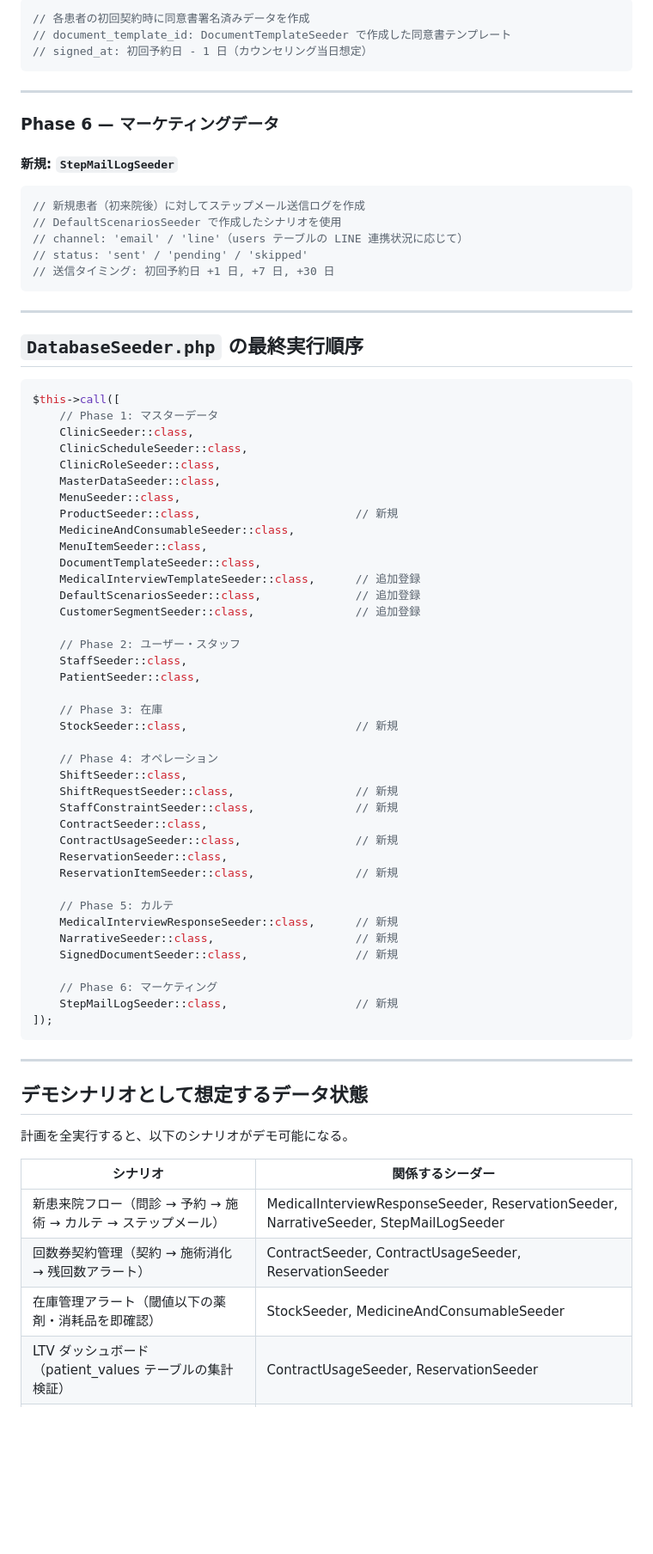
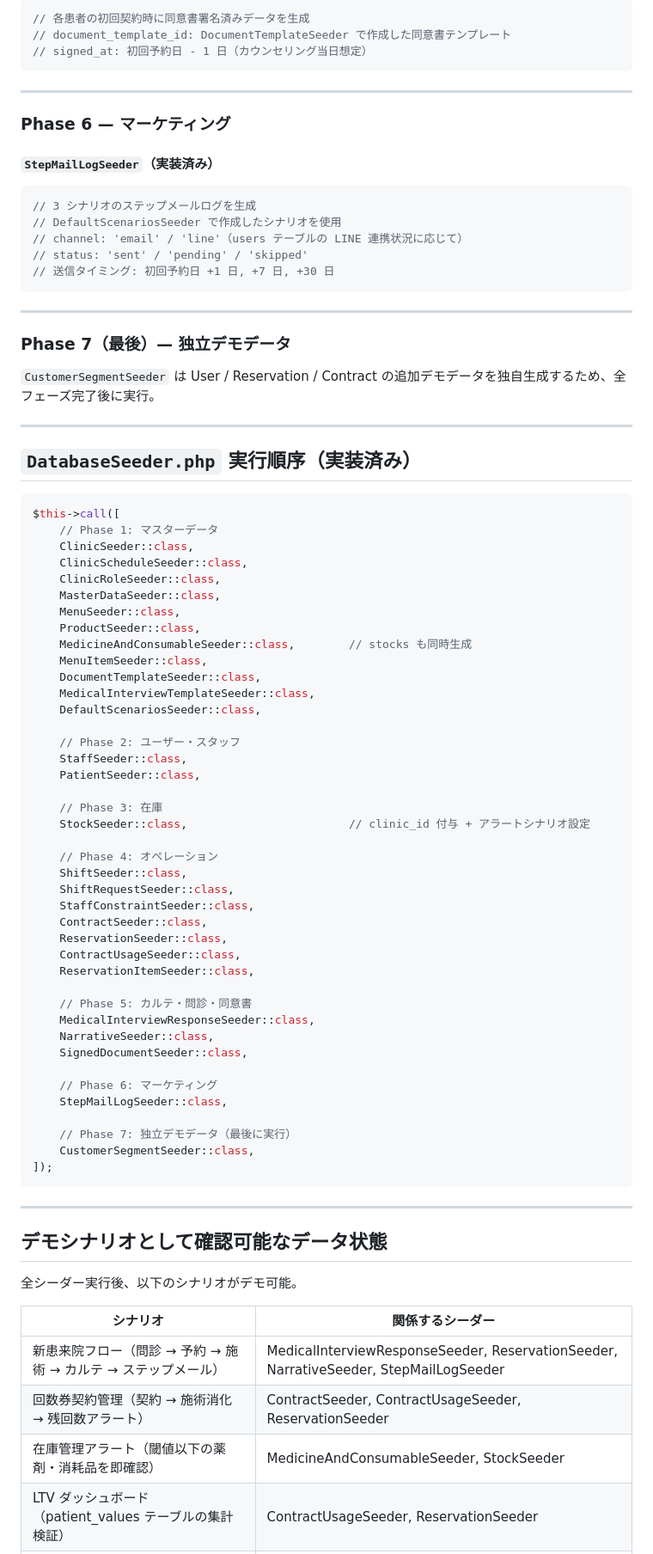
Before and after one commit to chinahamu/clinic-crm, a Markdown page: docs/seeder-plan.md, the part around one of its changes. Shown at 86% size. Rendered like a GitHub page; blank space fills up the shorter version.

````diff
--- a/docs/seeder-plan.md
+++ b/docs/seeder-plan.md
@@ -155,18 +144,18 @@ CustomerSegmentSeeder::class,           // 未登録のため追加
 
 ```php
-// 各患者の初回契約時に同意書署名済みデータを作成
+// 各患者の初回契約時に同意書署名済みデータを生成
 // document_template_id: DocumentTemplateSeeder で作成した同意書テンプレート
 // signed_at: 初回予約日 - 1 日（カウンセリング当日想定）
 ```
 
 ---
 
-### Phase 6 — マーケティングデータ
+### Phase 6 — マーケティング
 
-#### 新規: `StepMailLogSeeder`
+#### `StepMailLogSeeder`（実装済み）
 
 ```php
-// 新規患者（初来院後）に対してステップメール送信ログを作成
+// 3 シナリオのステップメールログを生成
 // DefaultScenariosSeeder で作成したシナリオを使用
 // channel: 'email' / 'line'（users テーブルの LINE 連携状況に応じて）
 // status: 'sent' / 'pending' / 'skipped'
@@ -175,7 +164,13 @@ CustomerSegmentSeeder::class,           // 未登録のため追加
 
 ---
 
-## `DatabaseSeeder.php` の最終実行順序
+### Phase 7（最後）— 独立デモデータ
+
+`CustomerSegmentSeeder` は User / Reservation / Contract の追加デモデータを独自生成するため、全フェーズ完了後に実行。
+
+---
+
+## `DatabaseSeeder.php` 実行順序（実装済み）
 
 ```php
 $this->call([
@@ -185,51 +180,53 @@ $this->call([
     ClinicRoleSeeder::class,
     MasterDataSeeder::class,
     MenuSeeder::class,
-    ProductSeeder::class,                       // 新規
-    MedicineAndConsumableSeeder::class,
+    ProductSeeder::class,
+    MedicineAndConsumableSeeder::class,        // stocks も同時生成
     MenuItemSeeder::class,
     DocumentTemplateSeeder::class,
-    MedicalInterviewTemplateSeeder::class,      // 追加登録
-    DefaultScenariosSeeder::class,              // 追加登録
-    CustomerSegmentSeeder::class,               // 追加登録
+    MedicalInterviewTemplateSeeder::class,
+    DefaultScenariosSeeder::class,
 
     // Phase 2: ユーザー・スタッフ
     StaffSeeder::class,
     PatientSeeder::class,
 
     // Phase 3: 在庫
-    StockSeeder::class,                         // 新規
+    StockSeeder::class,                        // clinic_id 付与 + アラートシナリオ設定
 
     // Phase 4: オペレーション
     ShiftSeeder::class,
-    ShiftRequestSeeder::class,                  // 新規
-    StaffConstraintSeeder::class,               // 新規
+    ShiftRequestSeeder::class,
+    StaffConstraintSeeder::class,
     ContractSeeder::class,
-    ContractUsageSeeder::class,                 // 新規
     ReservationSeeder::class,
-    ReservationItemSeeder::class,               // 新規
+    ContractUsageSeeder::class,
+    ReservationItemSeeder::class,
 
-    // Phase 5: カルテ
-    MedicalInterviewResponseSeeder::class,      // 新規
-    NarrativeSeeder::class,                     // 新規
-    SignedDocumentSeeder::class,                // 新規
+    // Phase 5: カルテ・問診・同意書
+    MedicalInterviewResponseSeeder::class,
+    NarrativeSeeder::class,
+    SignedDocumentSeeder::class,
 
     // Phase 6: マーケティング
-    StepMailLogSeeder::class,                   // 新規
+    StepMailLogSeeder::class,
+
+    // Phase 7: 独立デモデータ（最後に実行）
+    CustomerSegmentSeeder::class,
 ]);
 ```
 
 ---
 
-## デモシナリオとして想定するデータ状態
+## デモシナリオとして確認可能なデータ状態
 
-計画を全実行すると、以下のシナリオがデモ可能になる。
+全シーダー実行後、以下のシナリオがデモ可能。
 
 | シナリオ | 関係するシーダー |
 |---|---|
 | 新患来院フロー（問診 → 予約 → 施術 → カルテ → ステップメール） | MedicalInterviewResponseSeeder, ReservationSeeder, NarrativeSeeder, StepMailLogSeeder |
 | 回数券契約管理（契約 → 施術消化 → 残回数アラート） | ContractSeeder, ContractUsageSeeder, ReservationSeeder |
-| 在庫管理アラート（閾値以下の薬剤・消耗品を即確認） | StockSeeder, MedicineAndConsumableSeeder |
+| 在庫管理アラート（閾値以下の薬剤・消耗品を即確認） | MedicineAndConsumableSeeder, StockSeeder |
 | LTV ダッシュボード（patient_values テーブルの集計検証） | ContractUsageSeeder, ReservationSeeder |
 | スタッフシフト（申請 → 承認 → 確定シフト表示） | ShiftSeeder, ShiftRequestSeeder, StaffConstraintSeeder |
 | 同意書署名フロー（初回カウンセリング署名履歴確認） | SignedDocumentSeeder, DocumentTemplateSeeder |
````
Also changed, not shown: other parts of docs/seeder-plan.md (+67 -76 lines).
